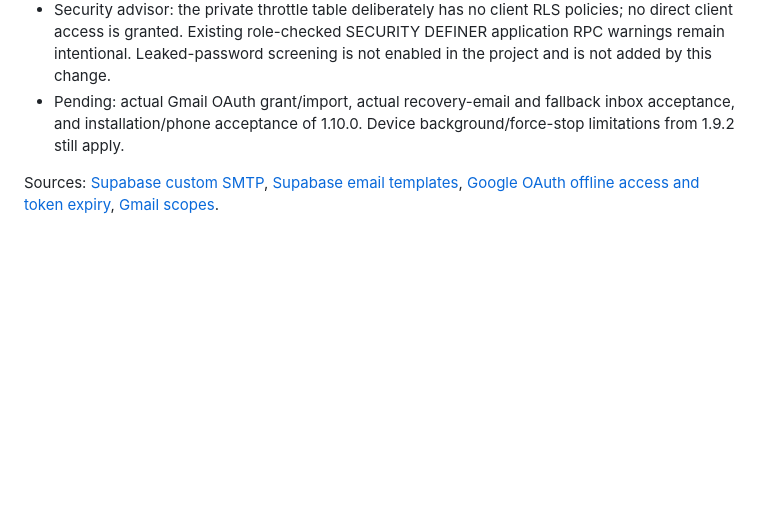
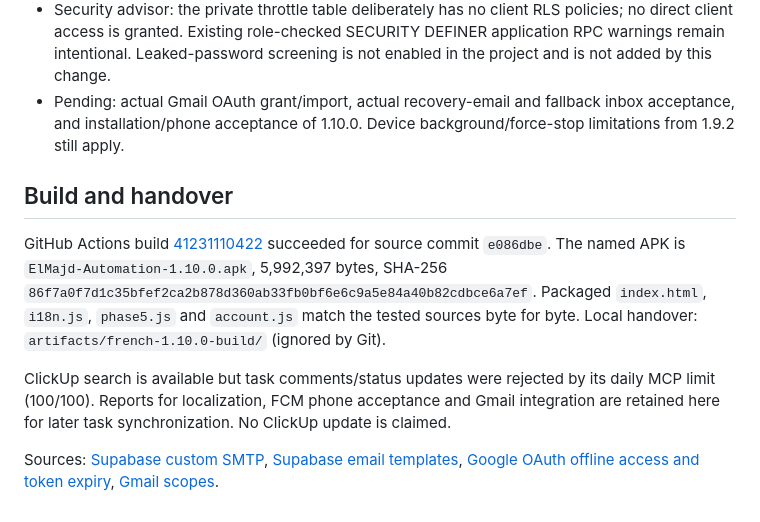
Before and after one commit to MahdiGU/MQTT-OPTA-Dashboard, a Markdown page: docs/phase-3/06-french-account-gmail.md, the part around the change. Drawn GitHub-style; blank space fills up the shorter version.

Commit message:
Record verified 1.10.0 APK and pending mailbox grant [skip ci]

```diff
--- a/docs/phase-3/06-french-account-gmail.md
+++ b/docs/phase-3/06-french-account-gmail.md
@@ -43,4 +43,10 @@ Google External apps left in Testing normally issue refresh tokens that expire a
 - Security advisor: the private throttle table deliberately has no client RLS policies; no direct client access is granted. Existing role-checked SECURITY DEFINER application RPC warnings remain intentional. Leaked-password screening is not enabled in the project and is not added by this change.
 - Pending: actual Gmail OAuth grant/import, actual recovery-email and fallback inbox acceptance, and installation/phone acceptance of 1.10.0. Device background/force-stop limitations from 1.9.2 still apply.
 
+## Build and handover
+
+GitHub Actions build [41231110422](https://github.com/MahdiGU/MQTT-OPTA-Dashboard/actions/runs/41231110422) succeeded for source commit `e086dbe`. The named APK is `ElMajd-Automation-1.10.0.apk`, 5,992,397 bytes, SHA-256 `86f7a0f7d1c35bfef2ca2b878d360ab33fb0bf6e6c9a5e84a40b82cdbce6a7ef`. Packaged `index.html`, `i18n.js`, `phase5.js` and `account.js` match the tested sources byte for byte. Local handover: `artifacts/french-1.10.0-build/` (ignored by Git).
+
+ClickUp search is available but task comments/status updates were rejected by its daily MCP limit (100/100). Reports for localization, FCM phone acceptance and Gmail integration are retained here for later task synchronization. No ClickUp update is claimed.
+
 Sources: [Supabase custom SMTP](https://supabase.com/docs/guides/auth/auth-smtp), [Supabase email templates](https://supabase.com/docs/guides/auth/auth-email-templates), [Google OAuth offline access and token expiry](https://developers.google.com/identity/protocols/oauth2), [Gmail scopes](https://developers.google.com/workspace/gmail/api/auth/scopes).
```
